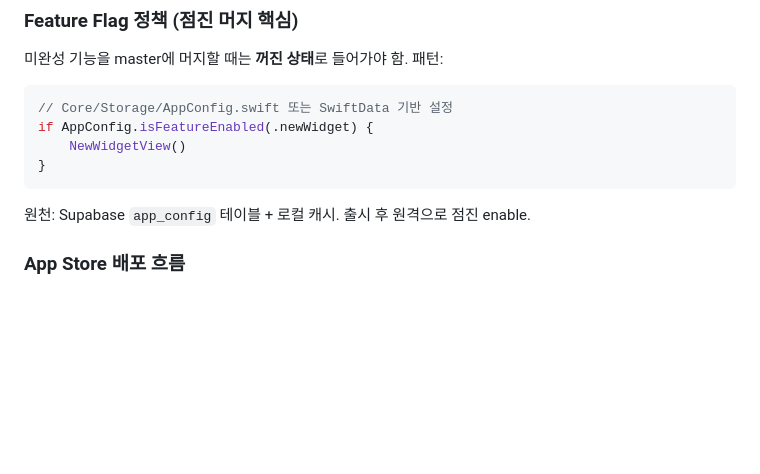
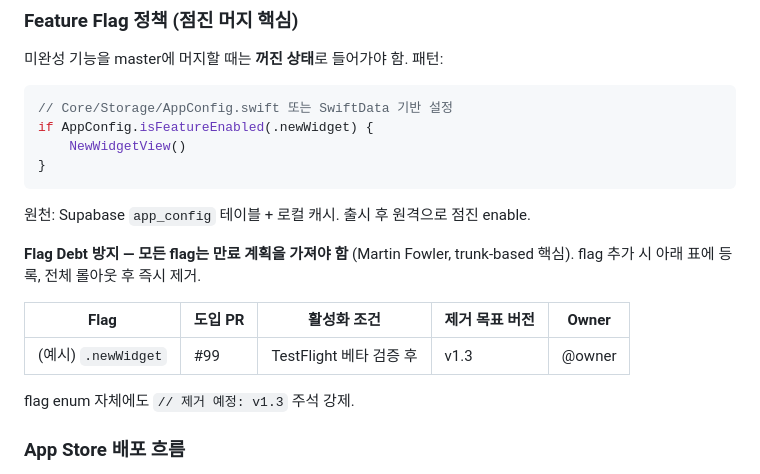
Before and after one commit to dugout26/Saju, a Markdown page: CLAUDE.md, the part around the change. Drawn GitHub-style; blank space fills up the shorter version.

Commit message:
docs(gitflow): Flag Debt 방지 — flag lifecycle 정책 추가
CodeRabbit PR #2 검토 권고 — 모든 feature flag에 만료 계획(버전/owner)
명시 필수. Martin Fowler "feature toggles" 글 인용된 trunk-based 핵심 패턴.

§6.5 Feature Flag 정책에 추가:
- flag 등록 표 (Flag / 도입 PR / 활성화 조건 / 제거 목표 버전 / Owner)
- enum 주석 강제 (예: "제거 예정: v1.3")

Co-Authored-By: Claude Opus 4.7 (1M context) <noreply@anthropic.com>

```diff
--- a/CLAUDE.md
+++ b/CLAUDE.md
@@ -267,6 +267,15 @@ if AppConfig.isFeatureEnabled(.newWidget) {
 
 원천: Supabase `app_config` 테이블 + 로컬 캐시. 출시 후 원격으로 점진 enable.
 
+**Flag Debt 방지 — 모든 flag는 만료 계획을 가져야 함** (Martin Fowler, trunk-based 핵심).
+flag 추가 시 아래 표에 등록, 전체 롤아웃 후 즉시 제거.
+
+| Flag | 도입 PR | 활성화 조건 | 제거 목표 버전 | Owner |
+|---|---|---|---|---|
+| (예시) `.newWidget` | #99 | TestFlight 베타 검증 후 | v1.3 | @owner |
+
+flag enum 자체에도 `// 제거 예정: v1.3` 주석 강제.
+
 ### App Store 배포 흐름
 
 1. master HEAD 안정 확인 (CI 그린 + 실기기 sanity)
```
